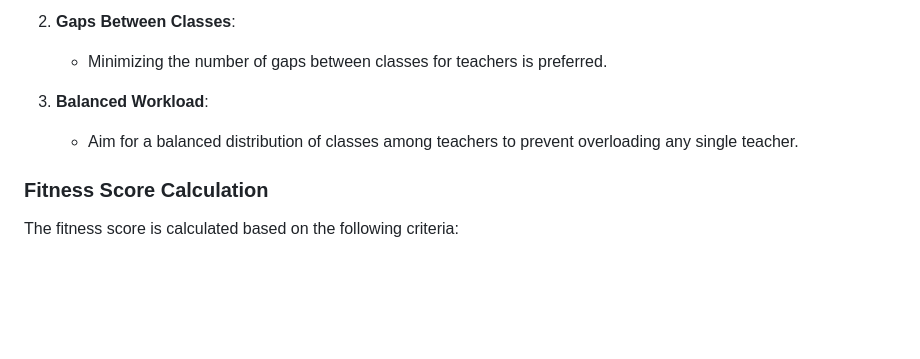
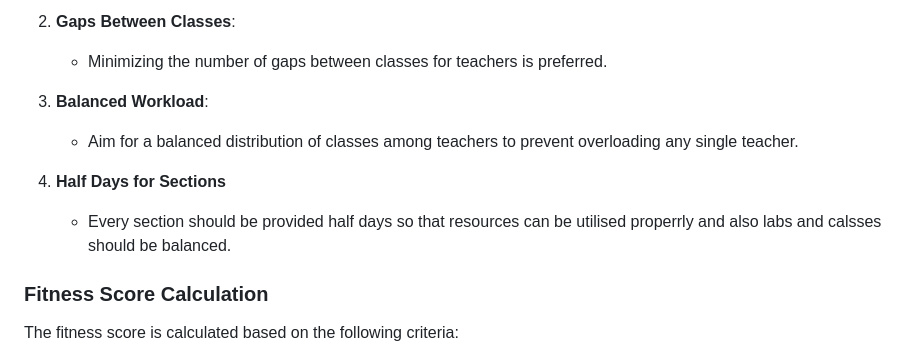
Before and after one commit to TImeTable-GEHU/TimeTable-BE, a Markdown page: README.md, the part around the change. Drawn GitHub-style; blank space fills up the shorter version.

```diff
--- a/README.md
+++ b/README.md
@@ -73,6 +73,9 @@ These are preferences that enhance the quality of the solution but are not manda
 3. **Balanced Workload**:
    - Aim for a balanced distribution of classes among teachers to prevent overloading any single teacher.
 
+4. **Half Days for Sections**
+   - Every section should be provided half days so that resources can be utilised properrly and also labs and calsses should be balanced.
+
 ### Fitness Score Calculation
 The fitness score is calculated based on the following criteria:
 
```
